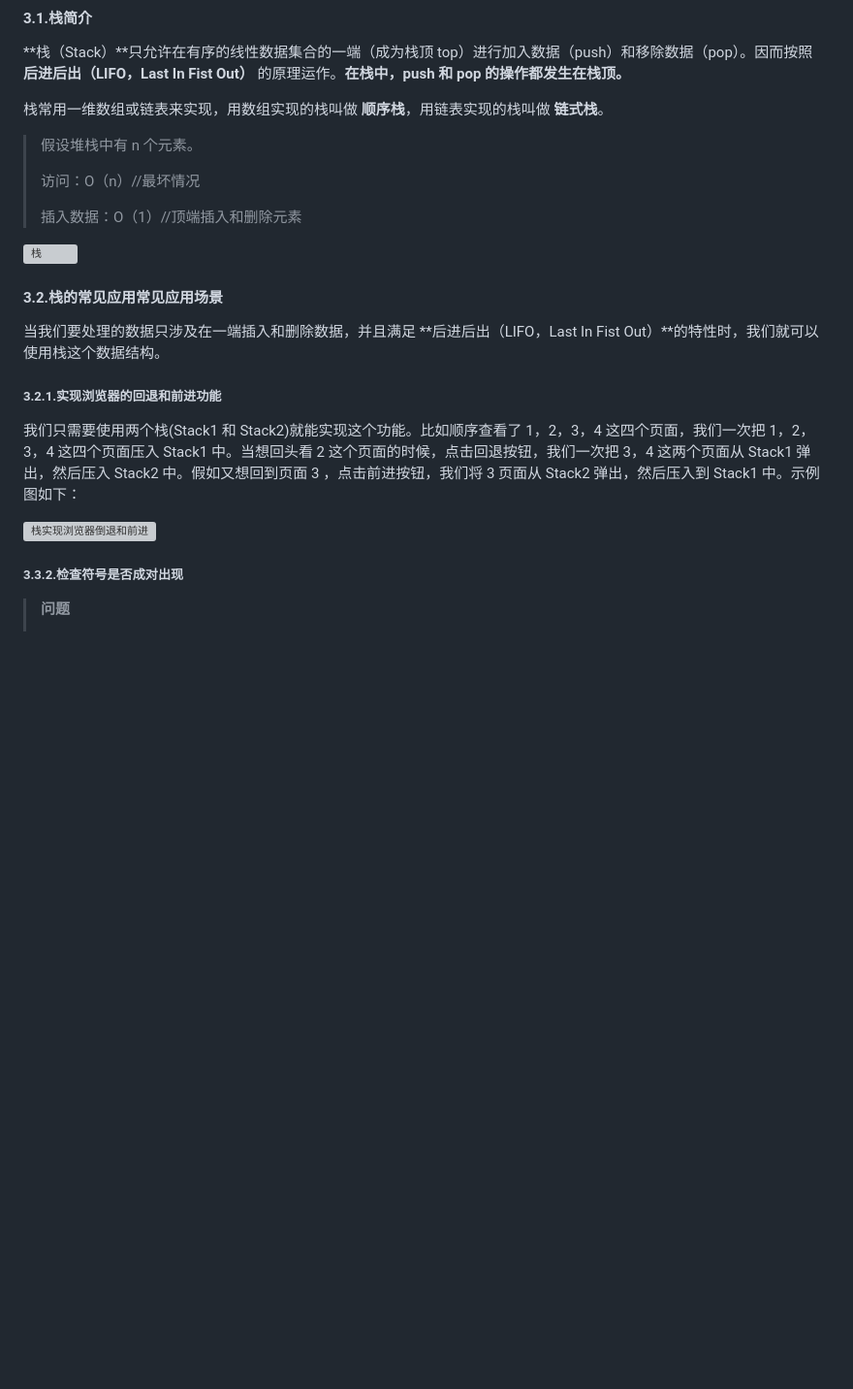
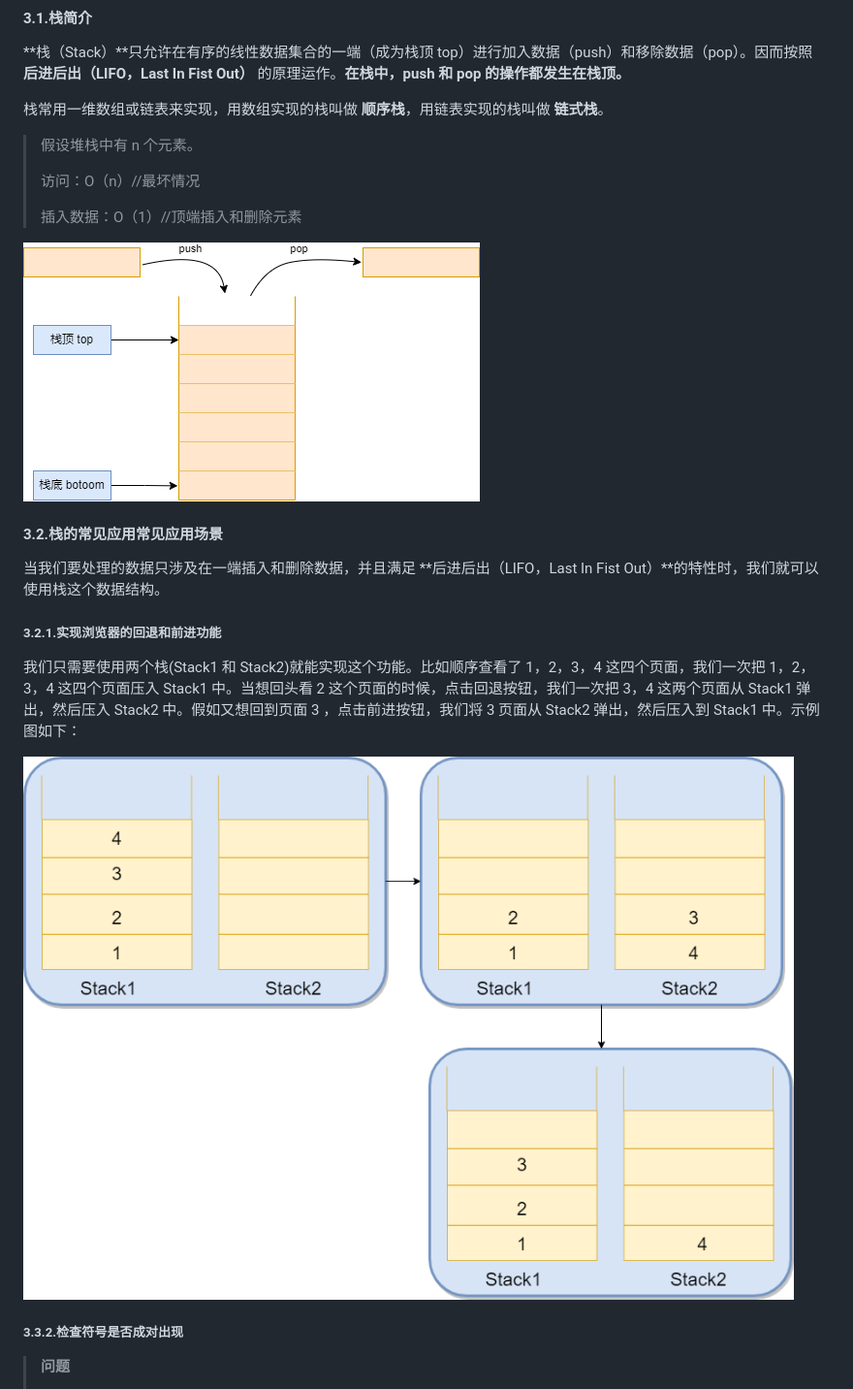
Before and after one commit to Yanyu07/PersonalNote, a Markdown page: docs/DataStructure/README.md, the part around one of its changes. Shown at 97% size. GitHub-like rendering; blank space fills up the shorter version; grey boxes are pictures that could not be loaded.

```diff
--- a/docs/DataStructure/README.md
+++ b/docs/DataStructure/README.md
@@ -95,7 +95,7 @@
 >
 > 插入数据：O（1）//顶端插入和删除元素
 
-![栈](/image/栈.png)
+![栈](/docs/image/栈.png)
 
 #### 3.2.栈的常见应用常见应用场景
 
@@ -105,7 +105,7 @@
 
 我们只需要使用两个栈(Stack1 和 Stack2)就能实现这个功能。比如顺序查看了 1，2，3，4 这四个页面，我们一次把 1，2，3，4 这四个页面压入 Stack1 中。当想回头看 2 这个页面的时候，点击回退按钮，我们一次把 3，4 这两个页面从 Stack1 弹出，然后压入 Stack2 中。假如又想回到页面 3 ，点击前进按钮，我们将 3 页面从 Stack2 弹出，然后压入到 Stack1 中。示例图如下：
 
-![栈实现浏览器倒退和前进](/image/栈实现浏览器倒退和前进.png)
+![栈实现浏览器倒退和前进](/docs/image/栈实现浏览器倒退和前进.png)
 
 ##### 3.3.2.检查符号是否成对出现
 
```
Also changed, not shown: other parts of docs/DataStructure/README.md (+6 -6 lines).
